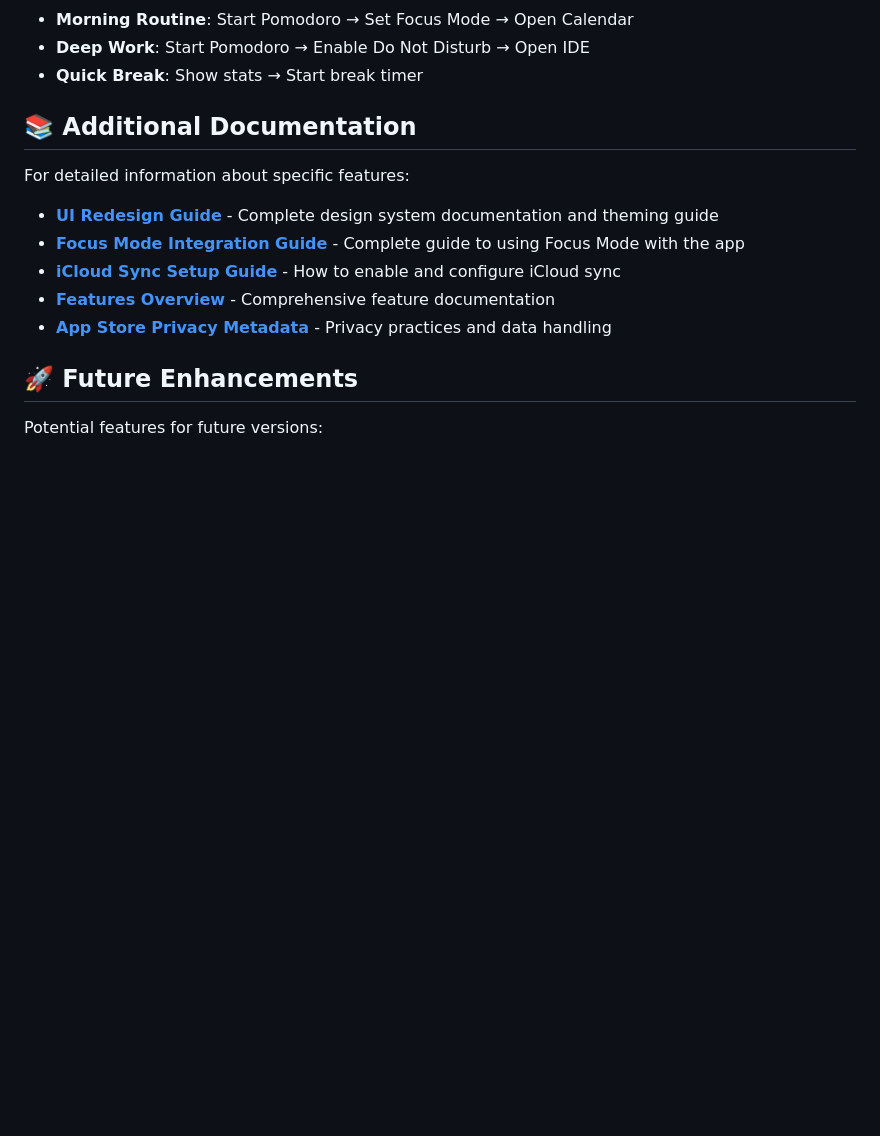
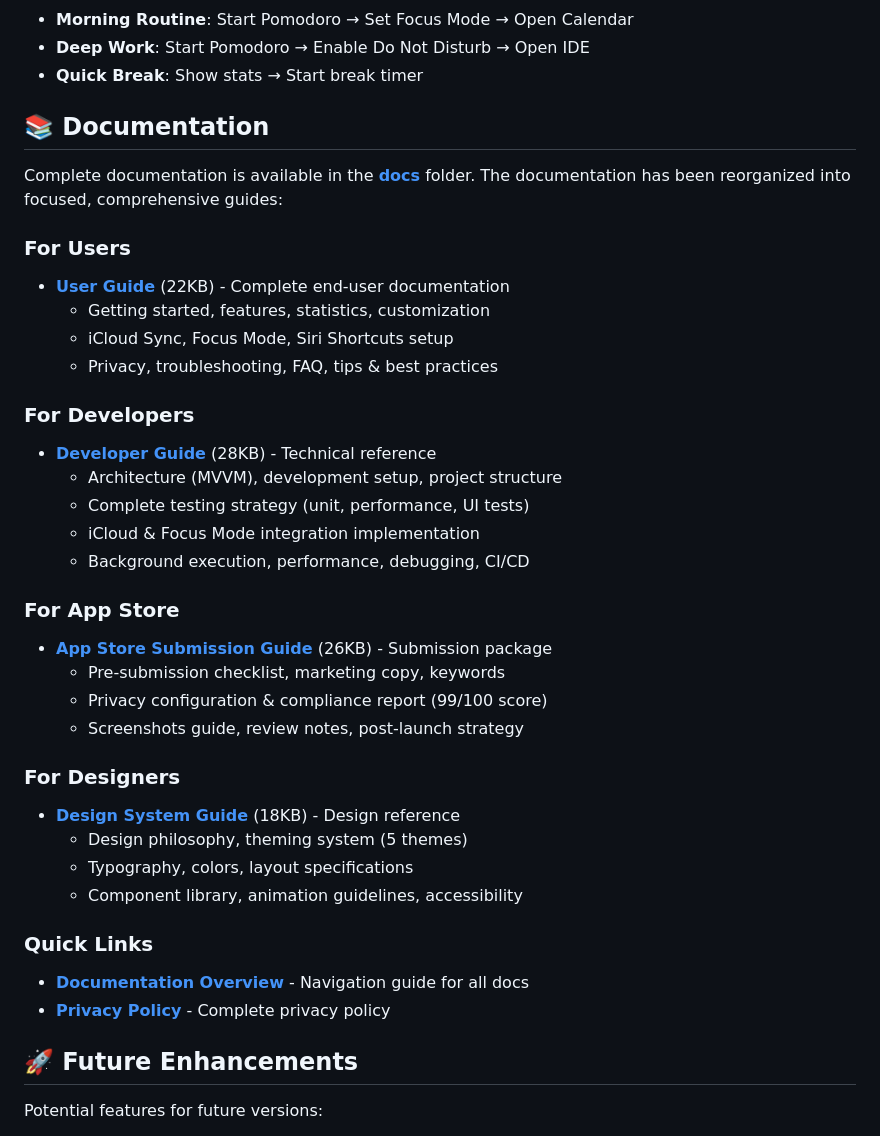
Before and after one commit to avtansh-code/pomodoro_timer, a Markdown page: README.md, the part around the change. Rendered like a GitHub page; blank space fills up the shorter version.

```diff
--- a/README.md
+++ b/README.md
@@ -287,15 +287,38 @@ You can also start a Pomodoro with a custom duration:
 - **Deep Work**: Start Pomodoro → Enable Do Not Disturb → Open IDE
 - **Quick Break**: Show stats → Start break timer
 
-## 📚 Additional Documentation
+## 📚 Documentation
 
-For detailed information about specific features:
+Complete documentation is available in the **[docs](docs/)** folder. The documentation has been reorganized into focused, comprehensive guides:
 
-- **[UI Redesign Guide](docs/UI_REDESIGN_GUIDE.md)** - Complete design system documentation and theming guide
-- **[Focus Mode Integration Guide](docs/FOCUS_MODE_GUIDE.md)** - Complete guide to using Focus Mode with the app
-- **[iCloud Sync Setup Guide](docs/ICLOUD_SETUP_GUIDE.md)** - How to enable and configure iCloud sync
-- **[Features Overview](docs/FEATURES_OVERVIEW.md)** - Comprehensive feature documentation
-- **[App Store Privacy Metadata](docs/APP_STORE_PRIVACY_METADATA.md)** - Privacy practices and data handling
+### For Users
+- **[User Guide](docs/USER_GUIDE.md)** (22KB) - Complete end-user documentation
+  - Getting started, features, statistics, customization
+  - iCloud Sync, Focus Mode, Siri Shortcuts setup
+  - Privacy, troubleshooting, FAQ, tips & best practices
+
+### For Developers
+- **[Developer Guide](docs/DEVELOPER_GUIDE.md)** (28KB) - Technical reference
+  - Architecture (MVVM), development setup, project structure
+  - Complete testing strategy (unit, performance, UI tests)
+  - iCloud & Focus Mode integration implementation
+  - Background execution, performance, debugging, CI/CD
+
+### For App Store
+- **[App Store Submission Guide](docs/APP_STORE_SUBMISSION.md)** (26KB) - Submission package
+  - Pre-submission checklist, marketing copy, keywords
+  - Privacy configuration & compliance report (99/100 score)
+  - Screenshots guide, review notes, post-launch strategy
+
+### For Designers
+- **[Design System Guide](docs/DESIGN_SYSTEM.md)** (18KB) - Design reference
+  - Design philosophy, theming system (5 themes)
+  - Typography, colors, layout specifications
+  - Component library, animation guidelines, accessibility
+
+### Quick Links
+- **[Documentation Overview](docs/README.md)** - Navigation guide for all docs
+- **[Privacy Policy](PrivacyPolicy.md)** - Complete privacy policy
 
 ## 🚀 Future Enhancements
 
```
